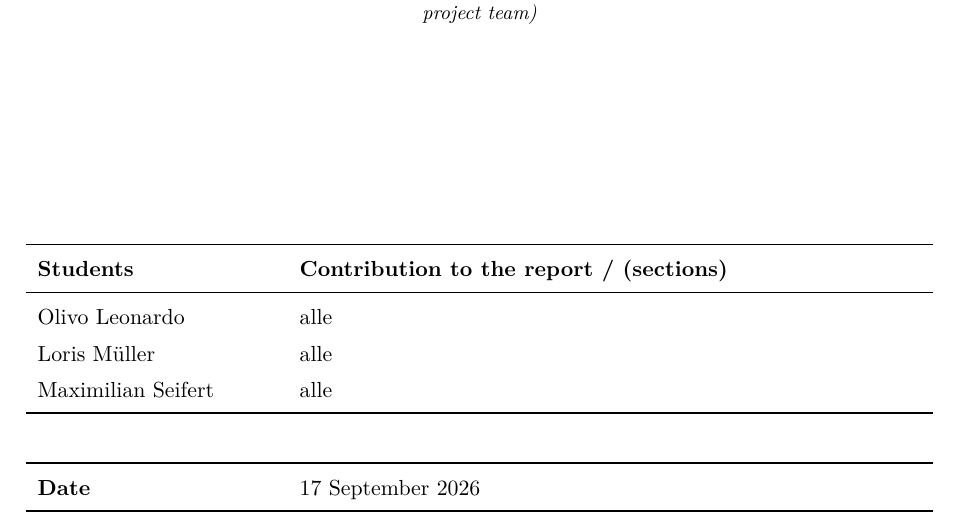
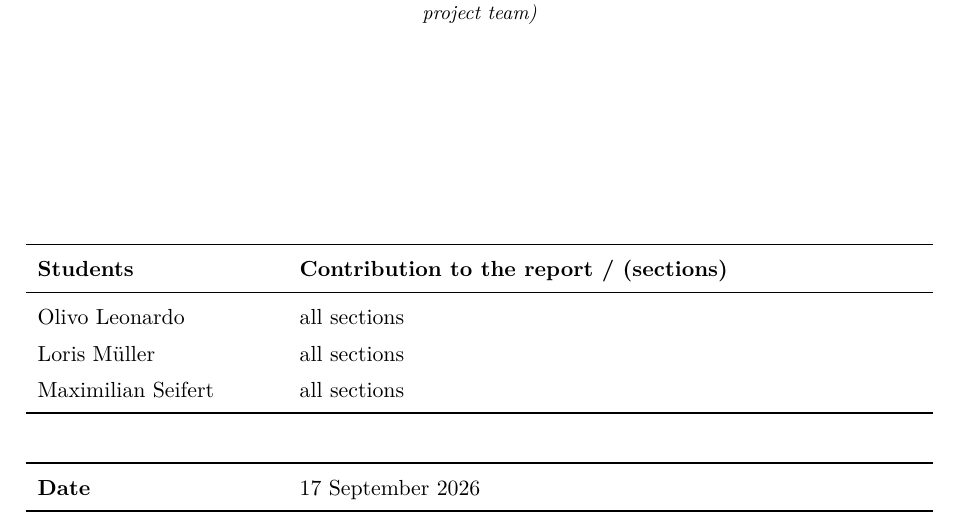
Before and after one commit to Maxlemore97/Urban-Heat-Islands-Cooling-the-City, a LaTeX document (Report_LaTeX/main.tex, which reads Report_LaTeX/sections/00_titlepage.tex): part of page 1 of 32, cut so that both start at the same text. Compiled offline with pdfLaTeX.

Commit message:
chore: english

```diff
--- a/Report_LaTeX/sections/00_titlepage.tex
+++ b/Report_LaTeX/sections/00_titlepage.tex
@@ -34,9 +34,9 @@
 \toprule
 \textbf{Students} & \textbf{Contribution to the report / (sections)} \\
 \midrule
-Olivo Leonardo & alle \\
-Loris Müller & alle \\
-Maximilian Seifert & alle \\
+Olivo Leonardo & all sections \\
+Loris Müller & all sections \\
+Maximilian Seifert & all sections \\
 \bottomrule
 \end{tabularx}
 \end{minipage}
```
